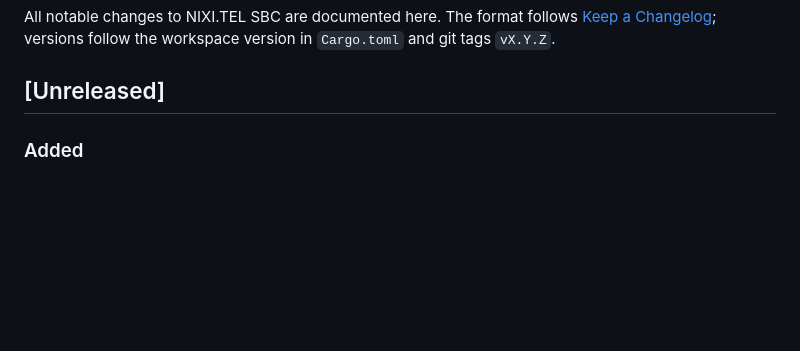
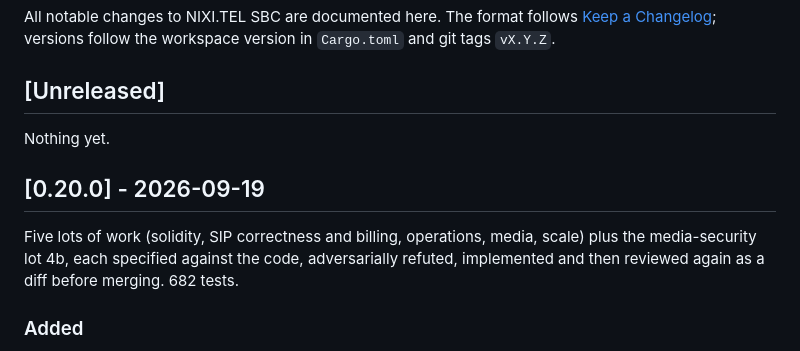
Before and after one commit to NIXFEO/NIXI.TEL, a Markdown page: CHANGELOG.md, the part around the change. Rendered like a GitHub page; blank space fills up the shorter version.

Commit message:
docs(changelog): cut the 0.20.0 release section
Five lots plus the media-security lot 4b, each specified against the
code, adversarially refuted, implemented, then reviewed again as a diff
before merging. 682 tests. This is the version going to production.

Co-Authored-By: Claude Opus 5 (1M context) <noreply@anthropic.com>

```diff
--- a/CHANGELOG.md
+++ b/CHANGELOG.md
@@ -5,6 +5,15 @@ All notable changes to NIXI.TEL SBC are documented here. The format follows
 the workspace version in `Cargo.toml` and git tags `vX.Y.Z`.
 
 ## [Unreleased]
+
+Nothing yet.
+
+## [0.20.0] - 2026-09-19
+
+Five lots of work (solidity, SIP correctness and billing, operations,
+media, scale) plus the media-security lot 4b, each specified against the
+code, adversarially refuted, implemented and then reviewed again as a
+diff before merging. 682 tests.
 
 ### Added
 - `sbc_media_packets_dropped_total{reason}`: why the media path refused a
```
